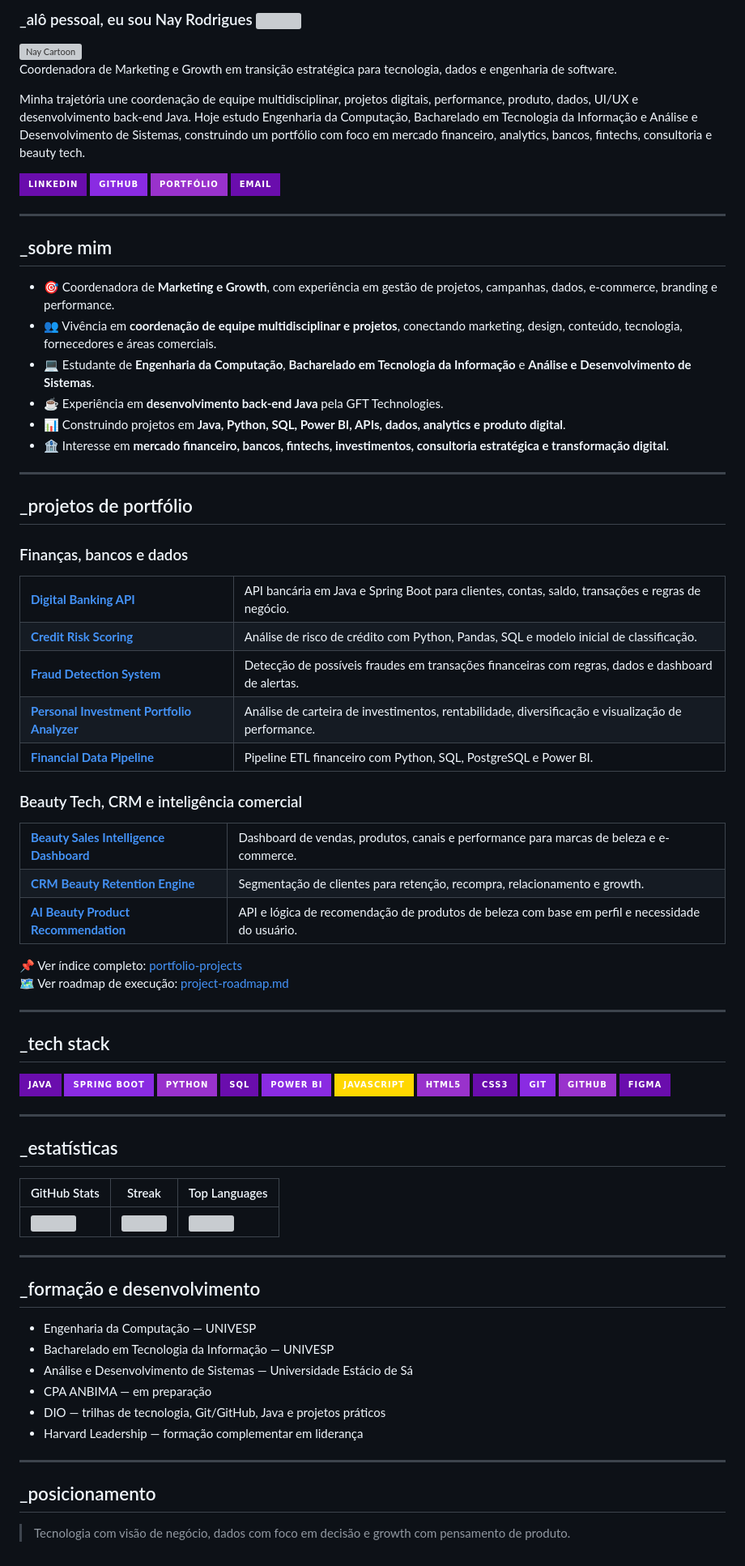
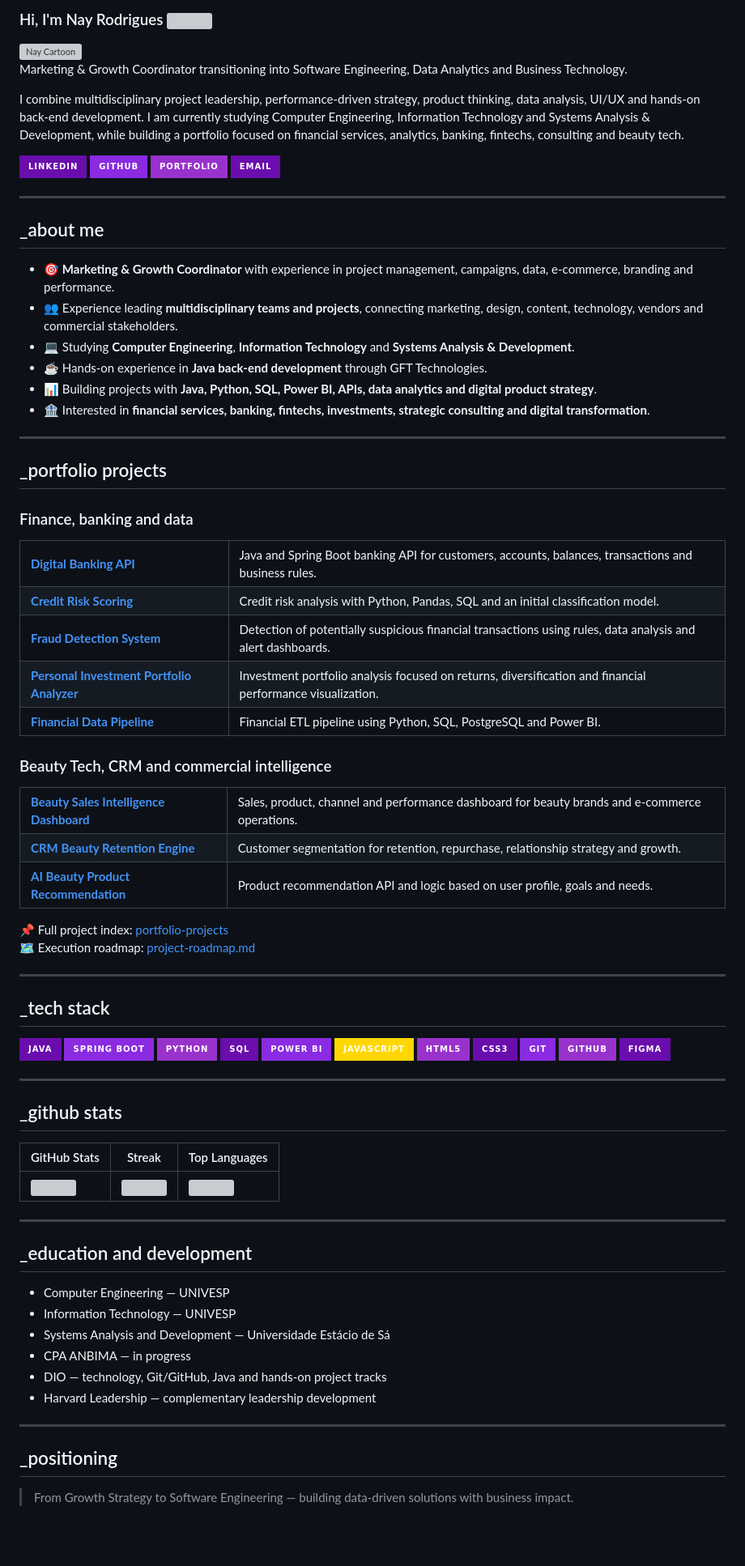
Before and after one commit to nayjoplin/nayjoplin, a Markdown page: README.md, the part around the change. Shown at 81% size. Drawn GitHub-style; badges without logos; blank space fills up the shorter version; grey boxes are pictures that could not be loaded.

Commit message:
Translate profile README presentation to English

```diff
--- a/README.md
+++ b/README.md
@@ -1,79 +1,79 @@
-<h3>_alô pessoal, eu sou Nay Rodrigues <img src="https://raw.githubusercontent.com/ABSphreak/ABSphreak/master/gifs/Hi.gif" height="25px"></h3>
+<h3>Hi, I'm Nay Rodrigues <img src="https://raw.githubusercontent.com/ABSphreak/ABSphreak/master/gifs/Hi.gif" height="25px"></h3>
 
 <img align="right" src="assets/nay-cartoon.gif" width="190" alt="Nay Cartoon">
 
-Coordenadora de Marketing e Growth em transição estratégica para tecnologia, dados e engenharia de software.
+Marketing & Growth Coordinator transitioning into Software Engineering, Data Analytics and Business Technology.
 
-Minha trajetória une coordenação de equipe multidisciplinar, projetos digitais, performance, produto, dados, UI/UX e desenvolvimento back-end Java. Hoje estudo Engenharia da Computação, Bacharelado em Tecnologia da Informação e Análise e Desenvolvimento de Sistemas, construindo um portfólio com foco em mercado financeiro, analytics, bancos, fintechs, consultoria e beauty tech.
+I combine multidisciplinary project leadership, performance-driven strategy, product thinking, data analysis, UI/UX and hands-on back-end development. I am currently studying Computer Engineering, Information Technology and Systems Analysis & Development, while building a portfolio focused on financial services, analytics, banking, fintechs, consulting and beauty tech.
 
 [![LinkedIn](https://img.shields.io/badge/LinkedIn-6A0DAD?style=for-the-badge&logo=linkedin&logoColor=white)](https://www.linkedin.com/in/nay-rodrigues)
 [![GitHub](https://img.shields.io/badge/GitHub-8A2BE2?style=for-the-badge&logo=github&logoColor=white)](https://github.com/nayjoplin)
-[![Portfólio](https://img.shields.io/badge/Portf%C3%B3lio-9932CC?style=for-the-badge&logo=vercel&logoColor=white)](https://nayjoplin.github.io)
+[![Portfolio](https://img.shields.io/badge/Portfolio-9932CC?style=for-the-badge&logo=vercel&logoColor=white)](https://nayjoplin.github.io)
 [![Email](https://img.shields.io/badge/Email-6A0DAD?style=for-the-badge&logo=gmail&logoColor=white)](mailto:nayjoplin96@gmail.com)
 
 ---
 
-## _sobre mim
+## _about me
 
-- 🎯 Coordenadora de **Marketing e Growth**, com experiência em gestão de projetos, campanhas, dados, e-commerce, branding e performance.
-- 👥 Vivência em **coordenação de equipe multidisciplinar e projetos**, conectando marketing, design, conteúdo, tecnologia, fornecedores e áreas comerciais.
-- 💻 Estudante de **Engenharia da Computação**, **Bacharelado em Tecnologia da Informação** e **Análise e Desenvolvimento de Sistemas**.
-- ☕ Experiência em **desenvolvimento back-end Java** pela GFT Technologies.
-- 📊 Construindo projetos em **Java, Python, SQL, Power BI, APIs, dados, analytics e produto digital**.
-- 🏦 Interesse em **mercado financeiro, bancos, fintechs, investimentos, consultoria estratégica e transformação digital**.
+- 🎯 **Marketing & Growth Coordinator** with experience in project management, campaigns, data, e-commerce, branding and performance.
+- 👥 Experience leading **multidisciplinary teams and projects**, connecting marketing, design, content, technology, vendors and commercial stakeholders.
+- 💻 Studying **Computer Engineering**, **Information Technology** and **Systems Analysis & Development**.
+- ☕ Hands-on experience in **Java back-end development** through GFT Technologies.
+- 📊 Building projects with **Java, Python, SQL, Power BI, APIs, data analytics and digital product strategy**.
+- 🏦 Interested in **financial services, banking, fintechs, investments, strategic consulting and digital transformation**.
 
 ---
 
-## _projetos de portfólio
+## _portfolio projects
 
-### Finanças, bancos e dados
+### Finance, banking and data
 
 <table>
   <tbody>
     <tr>
       <td><a href="./portfolio-projects/digital-banking-api"><b>Digital Banking API</b></a></td>
-      <td>API bancária em Java e Spring Boot para clientes, contas, saldo, transações e regras de negócio.</td>
+      <td>Java and Spring Boot banking API for customers, accounts, balances, transactions and business rules.</td>
     </tr>
     <tr>
       <td><a href="./portfolio-projects/credit-risk-scoring"><b>Credit Risk Scoring</b></a></td>
-      <td>Análise de risco de crédito com Python, Pandas, SQL e modelo inicial de classificação.</td>
+      <td>Credit risk analysis with Python, Pandas, SQL and an initial classification model.</td>
     </tr>
     <tr>
       <td><a href="./portfolio-projects/fraud-detection-system"><b>Fraud Detection System</b></a></td>
-      <td>Detecção de possíveis fraudes em transações financeiras com regras, dados e dashboard de alertas.</td>
+      <td>Detection of potentially suspicious financial transactions using rules, data analysis and alert dashboards.</td>
     </tr>
     <tr>
       <td><a href="./portfolio-projects/personal-investment-portfolio-analyzer"><b>Personal Investment Portfolio Analyzer</b></a></td>
-      <td>Análise de carteira de investimentos, rentabilidade, diversificação e visualização de performance.</td>
+      <td>Investment portfolio analysis focused on returns, diversification and financial performance visualization.</td>
     </tr>
     <tr>
       <td><a href="./portfolio-projects/financial-data-pipeline"><b>Financial Data Pipeline</b></a></td>
-      <td>Pipeline ETL financeiro com Python, SQL, PostgreSQL e Power BI.</td>
+      <td>Financial ETL pipeline using Python, SQL, PostgreSQL and Power BI.</td>
     </tr>
   </tbody>
 </table>
 
-### Beauty Tech, CRM e inteligência comercial
+### Beauty Tech, CRM and commercial intelligence
 
 <table>
   <tbody>
     <tr>
       <td><a href="./portfolio-projects/beauty-sales-intelligence-dashboard"><b>Beauty Sales Intelligence Dashboard</b></a></td>
-      <td>Dashboard de vendas, produtos, canais e performance para marcas de beleza e e-commerce.</td>
+      <td>Sales, product, channel and performance dashboard for beauty brands and e-commerce operations.</td>
     </tr>
     <tr>
       <td><a href="./portfolio-projects/crm-beauty-retention-engine"><b>CRM Beauty Retention Engine</b></a></td>
-      <td>Segmentação de clientes para retenção, recompra, relacionamento e growth.</td>
+      <td>Customer segmentation for retention, repurchase, relationship strategy and growth.</td>
     </tr>
     <tr>
       <td><a href="./portfolio-projects/ai-beauty-product-recommendation"><b>AI Beauty Product Recommendation</b></a></td>
-      <td>API e lógica de recomendação de produtos de beleza com base em perfil e necessidade do usuário.</td>
+      <td>Product recommendation API and logic based on user profile, goals and needs.</td>
     </tr>
   </tbody>
 </table>
 
-📌 Ver índice completo: [portfolio-projects](./portfolio-projects)
-🗺️ Ver roadmap de execução: [project-roadmap.md](./portfolio-projects/project-roadmap.md)
+📌 Full project index: [portfolio-projects](./portfolio-projects)
+🗺️ Execution roadmap: [project-roadmap.md](./portfolio-projects/project-roadmap.md)
 
 ---
 
@@ -93,7 +93,7 @@ Minha trajetória une coordenação de equipe multidisciplinar, projetos digitai
 
 ---
 
-## _estatísticas
+## _github stats
 
 | GitHub Stats | Streak | Top Languages |
 | --- | --- | --- |
@@ -101,17 +101,17 @@ Minha trajetória une coordenação de equipe multidisciplinar, projetos digitai
 
 ---
 
-## _formação e desenvolvimento
+## _education and development
 
-- Engenharia da Computação — UNIVESP
-- Bacharelado em Tecnologia da Informação — UNIVESP
-- Análise e Desenvolvimento de Sistemas — Universidade Estácio de Sá
-- CPA ANBIMA — em preparação
-- DIO — trilhas de tecnologia, Git/GitHub, Java e projetos práticos
-- Harvard Leadership — formação complementar em liderança
+- Computer Engineering — UNIVESP
+- Information Technology — UNIVESP
+- Systems Analysis and Development — Universidade Estácio de Sá
+- CPA ANBIMA — in progress
+- DIO — technology, Git/GitHub, Java and hands-on project tracks
+- Harvard Leadership — complementary leadership development
 
 ---
 
-## _posicionamento
+## _positioning
 
-> Tecnologia com visão de negócio, dados com foco em decisão e growth com pensamento de produto.
+> From Growth Strategy to Software Engineering — building data-driven solutions with business impact.
```
